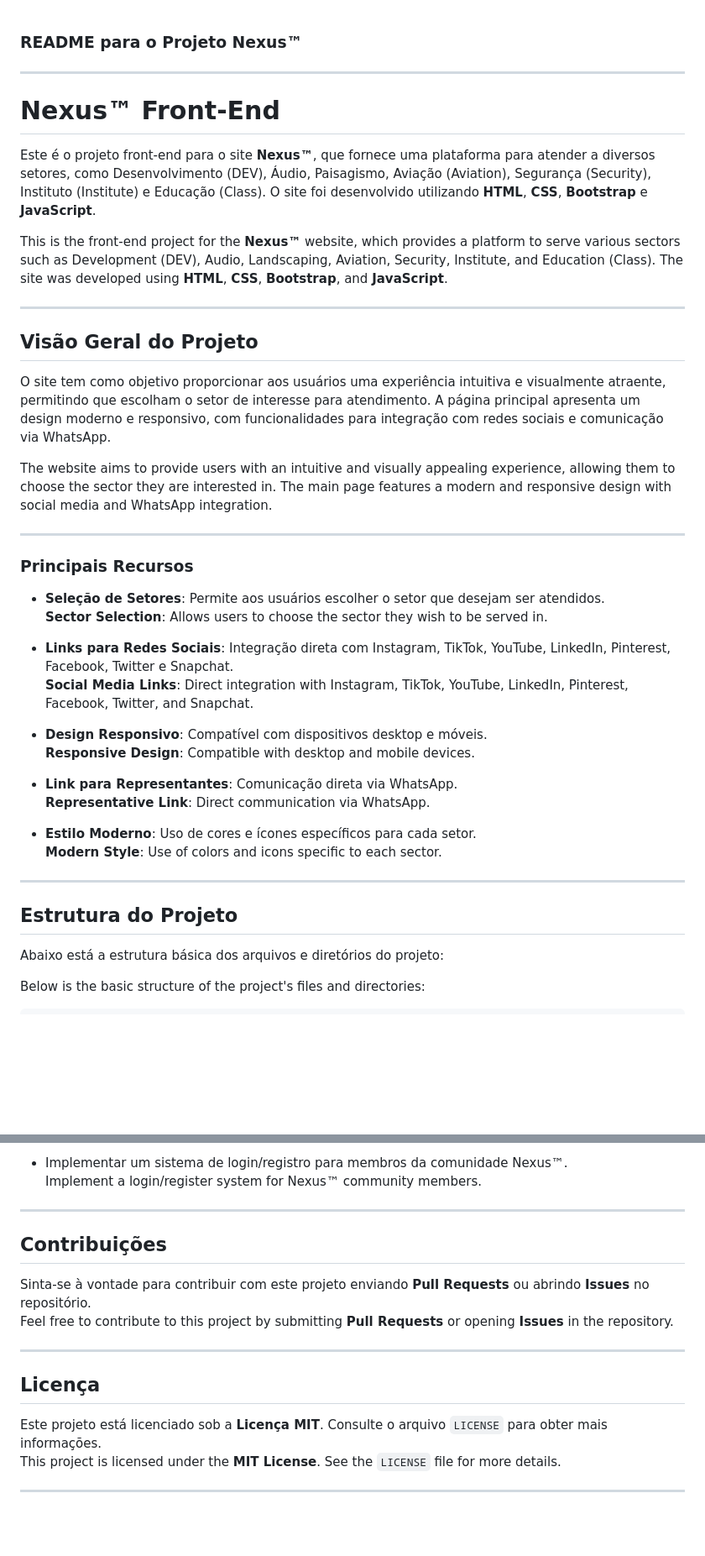
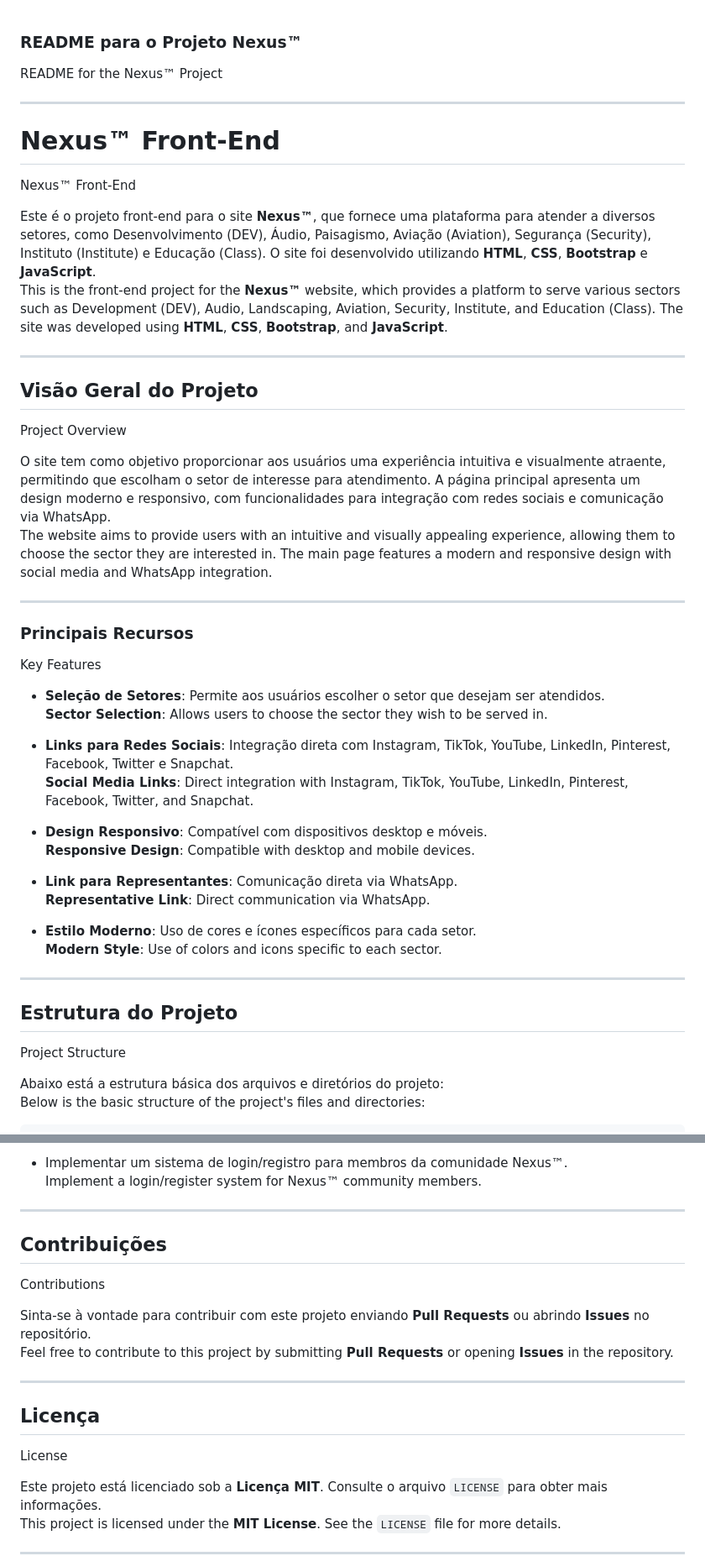
Before and after one commit to Samurai33/N3xusD3v-FrontEnd, a Markdown page: README.md, 2 parts joined by grey strips. Shown at 84% size. GitHub-like rendering; blank space fills up the shorter version.

````diff
--- a/README.md
+++ b/README.md
@@ -1,46 +1,48 @@
 ### README para o Projeto Nexus™
+README for the Nexus™ Project
 
 ---
 
 # Nexus™ Front-End
+Nexus™ Front-End
 
 Este é o projeto front-end para o site **Nexus™**, que fornece uma plataforma para atender a diversos setores, como Desenvolvimento (DEV), Áudio, Paisagismo, Aviação (Aviation), Segurança (Security), Instituto (Institute) e Educação (Class). O site foi desenvolvido utilizando **HTML**, **CSS**, **Bootstrap** e **JavaScript**.
-
 This is the front-end project for the **Nexus™** website, which provides a platform to serve various sectors such as Development (DEV), Audio, Landscaping, Aviation, Security, Institute, and Education (Class). The site was developed using **HTML**, **CSS**, **Bootstrap**, and **JavaScript**.
 
 ---
 
 ## Visão Geral do Projeto
+Project Overview
 
 O site tem como objetivo proporcionar aos usuários uma experiência intuitiva e visualmente atraente, permitindo que escolham o setor de interesse para atendimento. A página principal apresenta um design moderno e responsivo, com funcionalidades para integração com redes sociais e comunicação via WhatsApp.
-
 The website aims to provide users with an intuitive and visually appealing experience, allowing them to choose the sector they are interested in. The main page features a modern and responsive design with social media and WhatsApp integration.
 
 ---
 
 ### Principais Recursos
+Key Features
 
 - **Seleção de Setores**: Permite aos usuários escolher o setor que desejam ser atendidos.
-**Sector Selection**: Allows users to choose the sector they wish to be served in.
+  **Sector Selection**: Allows users to choose the sector they wish to be served in.
 
 - **Links para Redes Sociais**: Integração direta com Instagram, TikTok, YouTube, LinkedIn, Pinterest, Facebook, Twitter e Snapchat.
-**Social Media Links**: Direct integration with Instagram, TikTok, YouTube, LinkedIn, Pinterest, Facebook, Twitter, and Snapchat.
+  **Social Media Links**: Direct integration with Instagram, TikTok, YouTube, LinkedIn, Pinterest, Facebook, Twitter, and Snapchat.
 
 - **Design Responsivo**: Compatível com dispositivos desktop e móveis.
-**Responsive Design**: Compatible with desktop and mobile devices.
+  **Responsive Design**: Compatible with desktop and mobile devices.
 
 - **Link para Representantes**: Comunicação direta via WhatsApp.
-**Representative Link**: Direct communication via WhatsApp.
+  **Representative Link**: Direct communication via WhatsApp.
 
 - **Estilo Moderno**: Uso de cores e ícones específicos para cada setor.
-**Modern Style**: Use of colors and icons specific to each sector.
+  **Modern Style**: Use of colors and icons specific to each sector.
 
 ---
 
 ## Estrutura do Projeto
+Project Structure
 
 Abaixo está a estrutura básica dos arquivos e diretórios do projeto:
-
 Below is the basic structure of the project's files and directories:
 
 ```
@@ -161,10 +167,11 @@ Backend integration for information collection.
 
 - Implementar um sistema de login/registro para membros da comunidade Nexus™.
-Implement a login/register system for Nexus™ community members.
+  Implement a login/register system for Nexus™ community members.
 
 ---
 
 ## Contribuições
+Contributions
 
 Sinta-se à vontade para contribuir com este projeto enviando **Pull Requests** ou abrindo **Issues** no repositório.
 Feel free to contribute to this project by submitting **Pull Requests** or opening **Issues** in the repository.
@@ -172,6 +179,7 @@ Feel free to contribute to this project by submitting **Pull Requests** or openi
 ---
 
 ## Licença
+License
 
 Este projeto está licenciado sob a **Licença MIT**. Consulte o arquivo `LICENSE` para obter mais informações.
 This project is licensed under the **MIT License**. See the `LICENSE` file for more details.
````
Also changed, not shown: other parts of README.md (+35 -31 lines).
